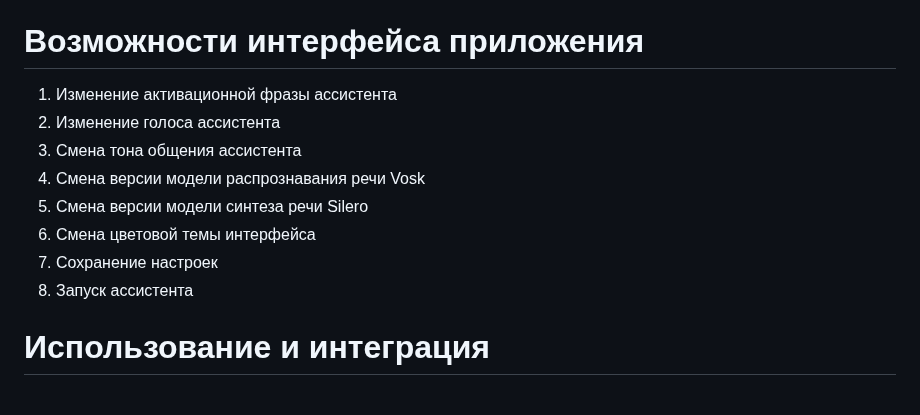
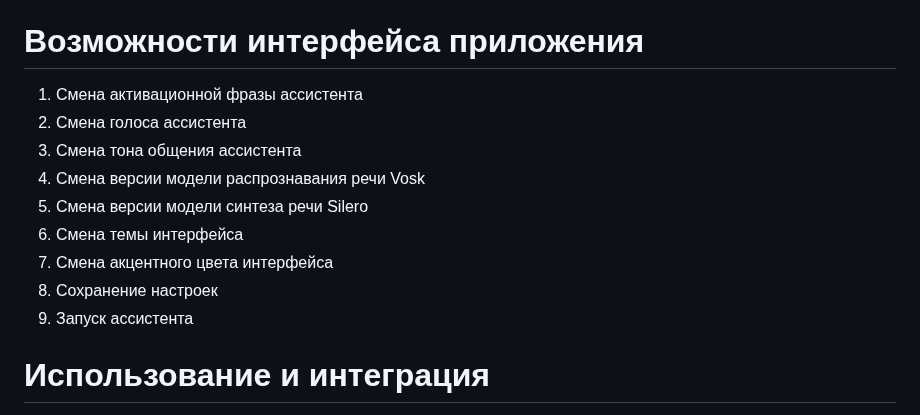
Before and after one commit to maxstepashka/Alpha-voice-assistant, a Markdown page: README.md, the part around the change. GitHub-like rendering.

```diff
--- a/README.md
+++ b/README.md
@@ -42,14 +42,15 @@
 8) Альфа, включи видео про геометрию
 
 # Возможности интерфейса приложения
-1) Изменение активационной фразы ассистента
-2) Изменение голоса ассистента
+1) Смена активационной фразы ассистента
+2) Смена голоса ассистента
 3) Смена тона общения ассистента
 5) Смена версии модели распрознавания речи Vosk
 6) Смена версии модели синтеза речи Silero
-7) Смена цветовой темы интерфейса
-8) Сохранение настроек
-9) Запуск ассистента
+7) Смена темы интерфейса
+8) Смена акцентного цвета интерфейса
+9) Сохранение настроек
+10) Запуск ассистента
 
 # Использование и интеграция
 Если вы хотите использовать Альфу в своём проекте или интегрировать её куда либо, вам ничего не запрещает это сделать, просто упомяните об авторских правах, оформленных на автора репозитория (maxstepashka). Их можно найти в файле "LICENSE.txt".
```
